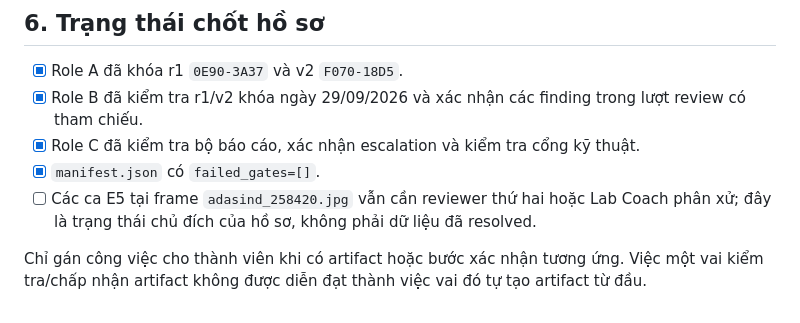
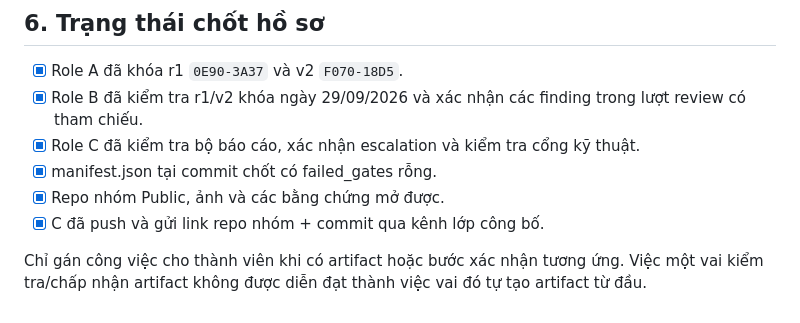
Before and after one commit to hoangisreal/K4-L2-DAY11-Yordle---SVM360-Fisheye-Lab-Student, a Markdown page: TEAMMATES.md, the part around the change. GitHub-like rendering.

```diff
--- a/TEAMMATES.md
+++ b/TEAMMATES.md
@@ -45,7 +45,8 @@
 - [x] Role A đã khóa r1 `0E90-3A37` và v2 `F070-18D5`.
 - [x] Role B đã kiểm tra r1/v2 khóa ngày 29/09/2026 và xác nhận các finding trong lượt review có tham chiếu.
 - [x] Role C đã kiểm tra bộ báo cáo, xác nhận escalation và kiểm tra cổng kỹ thuật.
-- [x] `manifest.json` có `failed_gates=[]`.
-- [ ] Các ca E5 tại frame `adasind_258420.jpg` vẫn cần reviewer thứ hai hoặc Lab Coach phân xử; đây là trạng thái chủ đích của hồ sơ, không phải dữ liệu đã resolved.
+- [x] manifest.json tại commit chốt có failed_gates rỗng.
+- [x] Repo nhóm Public, ảnh và các bằng chứng mở được.
+- [x] C đã push và gửi link repo nhóm + commit qua kênh lớp công bố.
 
 Chỉ gán công việc cho thành viên khi có artifact hoặc bước xác nhận tương ứng. Việc một vai kiểm tra/chấp nhận artifact không được diễn đạt thành việc vai đó tự tạo artifact từ đầu.
```
